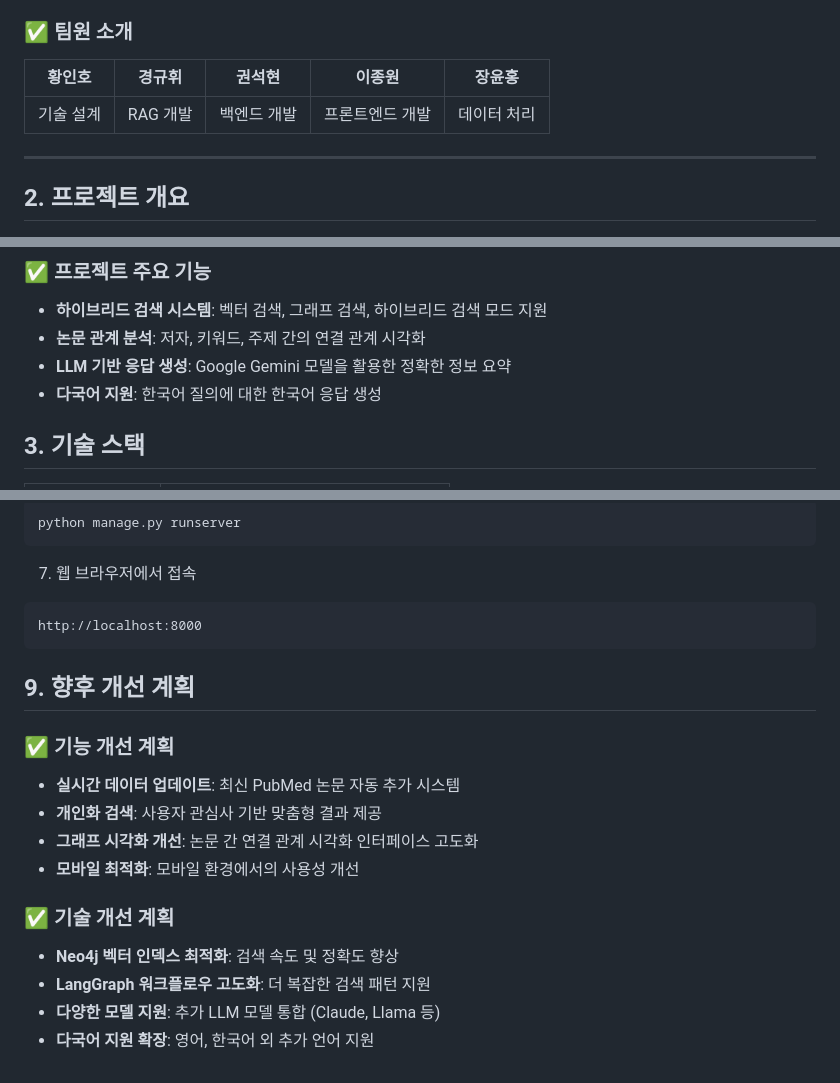
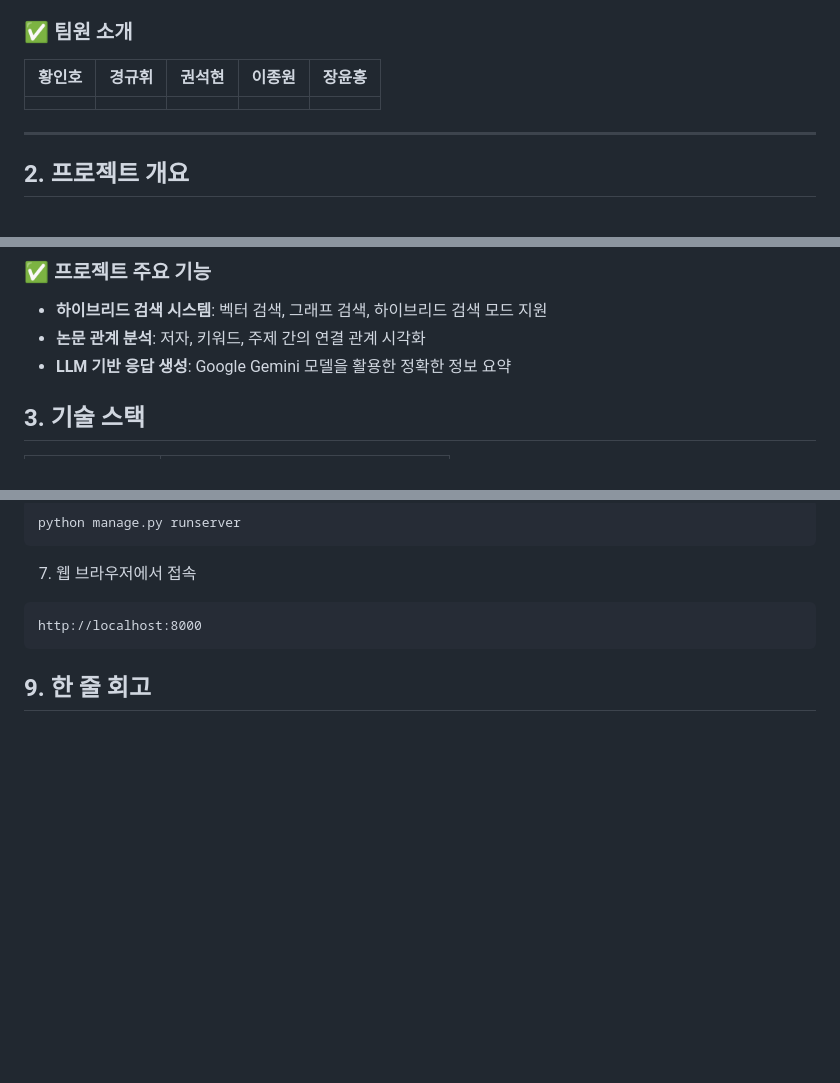
Before and after one commit to SKNETWORKS-FAMILY-AICAMP/SKN10-4th-1Team, a Markdown page: README.md, 3 parts joined by grey strips. Drawn GitHub-style; blank space fills up the shorter version.

````diff
--- a/README.md
+++ b/README.md
@@ -28,7 +28,7 @@
 
 | 황인호 | 경규휘 | 권석현 | 이종원 | 장윤홍 |
 |--------|--------|--------|--------|--------|
-| 기술 설계 | RAG 개발 | 백엔드 개발 | 프론트엔드 개발 | 데이터 처리 |
+| | |  | | |
 
 ---
 
@@ -44,7 +44,6 @@ MediSearch AI는 알츠하이머 관련 의학 논문 검색을 위한 고급 RA
 - **하이브리드 검색 시스템**: 벡터 검색, 그래프 검색, 하이브리드 검색 모드 지원
 - **논문 관계 분석**: 저자, 키워드, 주제 간의 연결 관계 시각화
 - **LLM 기반 응답 생성**: Google Gemini 모델을 활용한 정확한 정보 요약
-- **다국어 지원**: 한국어 질의에 대한 한국어 응답 생성
 
 ## 3. 기술 스택
 
@@ -187,18 +185,4 @@ python manage.py runserver
 http://localhost:8000
 ```
 
-## 9. 향후 개선 계획
-
-### ✅ 기능 개선 계획
-
-- **실시간 데이터 업데이트**: 최신 PubMed 논문 자동 추가 시스템
-- **개인화 검색**: 사용자 관심사 기반 맞춤형 결과 제공
-- **그래프 시각화 개선**: 논문 간 연결 관계 시각화 인터페이스 고도화
-- **모바일 최적화**: 모바일 환경에서의 사용성 개선
-
-### ✅ 기술 개선 계획
-
-- **Neo4j 벡터 인덱스 최적화**: 검색 속도 및 정확도 향상
-- **LangGraph 워크플로우 고도화**: 더 복잡한 검색 패턴 지원
-- **다양한 모델 지원**: 추가 LLM 모델 통합 (Claude, Llama 등)
-- **다국어 지원 확장**: 영어, 한국어 외 추가 언어 지원
+## 9. 한 줄 회고
````
Also changed, not shown: other parts of README.md (+0 -1 lines).
